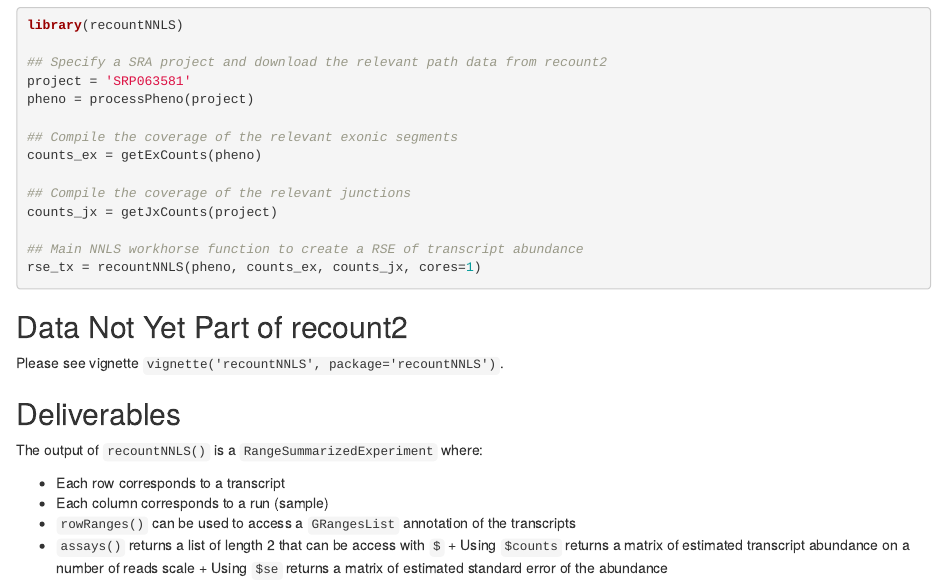
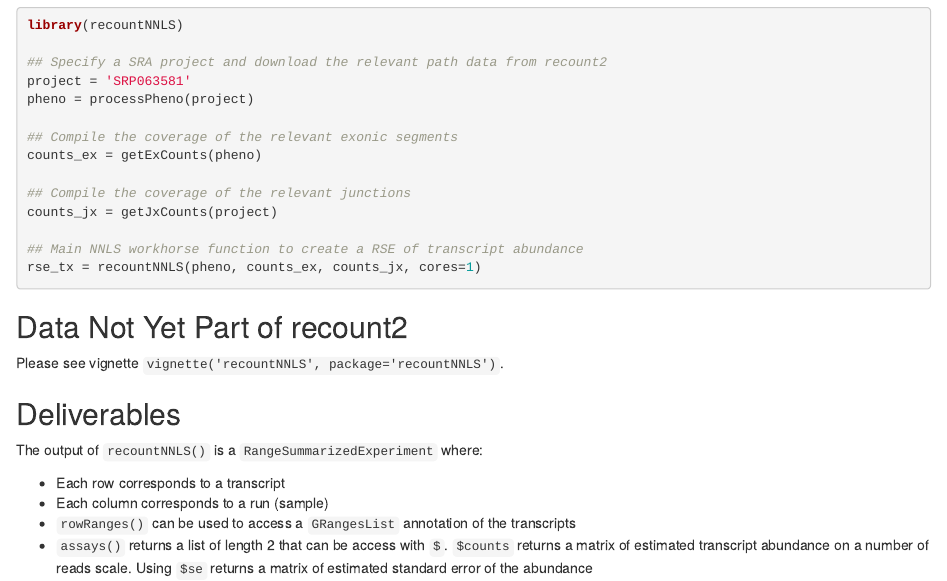
Before and after one commit to JMF47/recountNNLS, an R Markdown document (README.Rmd): the page in a window 1100 px wide, from 400 px down. Rendered offline with R 4.5, knitr and Pandoc, with nearby package versions.

Commit message:
Readme update

```diff
--- a/README.Rmd
+++ b/README.Rmd
@@ -43,6 +43,4 @@ The output of `recountNNLS()` is a `RangeSummarizedExperiment` where:
 * Each row corresponds to a transcript
 * Each column corresponds to a run (sample)
 * `rowRanges()` can be used to access a `GRangesList` annotation of the transcripts
-* `assays()` returns a list of length 2 that can be access with `$`
-      + Using `$counts` returns a matrix of estimated transcript abundance on a number of reads scale
-      + Using `$se` returns a matrix of estimated standard error of the abundance
+* `assays()` returns a list of length 2 that can be access with `$`. `$counts` returns a matrix of estimated transcript abundance on a number of reads scale. Using `$se` returns a matrix of estimated standard error of the abundance
```
